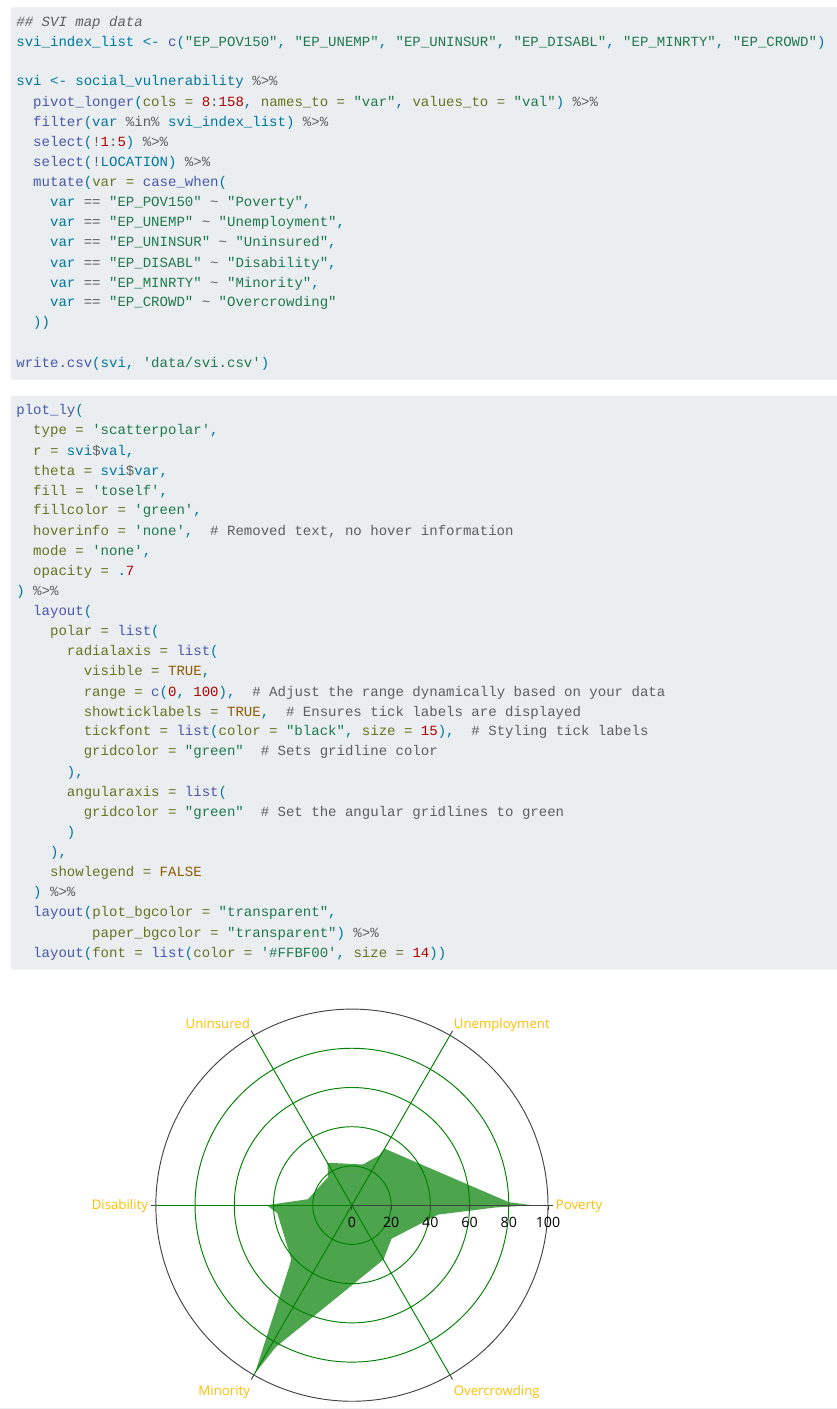
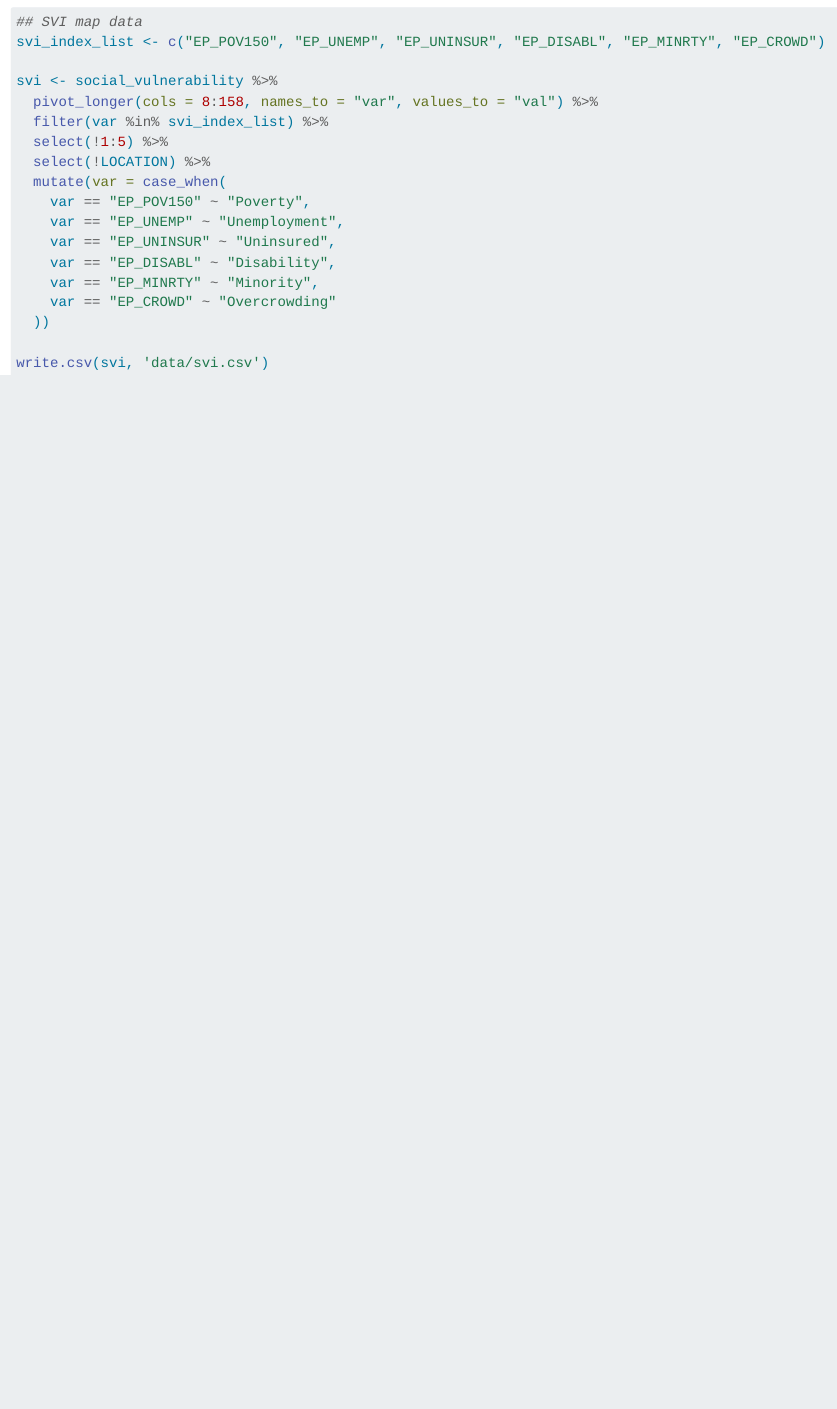
Before and after one commit to gnguyen87/ds456_nrmc, a Quarto document (data_cleaning.qmd): the page in a window 1100 px wide, from 5400 px down. Rendered offline with R 4.5, knitr and Pandoc in place of Quarto, with nearby package versions; some code elsewhere in the file could not run offline.

Commit message:
Update data_cleaning.qmd

````diff
--- a/data_cleaning.qmd
+++ b/data_cleaning.qmd
@@ -186,35 +186,3 @@ svi <- social_vulnerability %>%
 
 write.csv(svi, 'data/svi.csv')
 ```
-
-```{r}
-plot_ly(
-  type = 'scatterpolar',
-  r = svi$val,
-  theta = svi$var,
-  fill = 'toself',
-  fillcolor = 'green',
-  hoverinfo = 'none',  # Removed text, no hover information
-  mode = 'none',
-  opacity = .7
-) %>%
-  layout(
-    polar = list(
-      radialaxis = list(
-        visible = TRUE,
-        range = c(0, 100),  # Adjust the range dynamically based on your data
-        showticklabels = TRUE,  # Ensures tick labels are displayed
-        tickfont = list(color = "black", size = 15),  # Styling tick labels
-        gridcolor = "green"  # Sets gridline color
-      ),
-      angularaxis = list(
-        gridcolor = "green"  # Set the angular gridlines to green
-      )
-    ),
-    showlegend = FALSE
-  ) %>%
-  layout(plot_bgcolor = "transparent",
-         paper_bgcolor = "transparent") %>%
-  layout(font = list(color = '#FFBF00', size = 14))
-
-```
````
